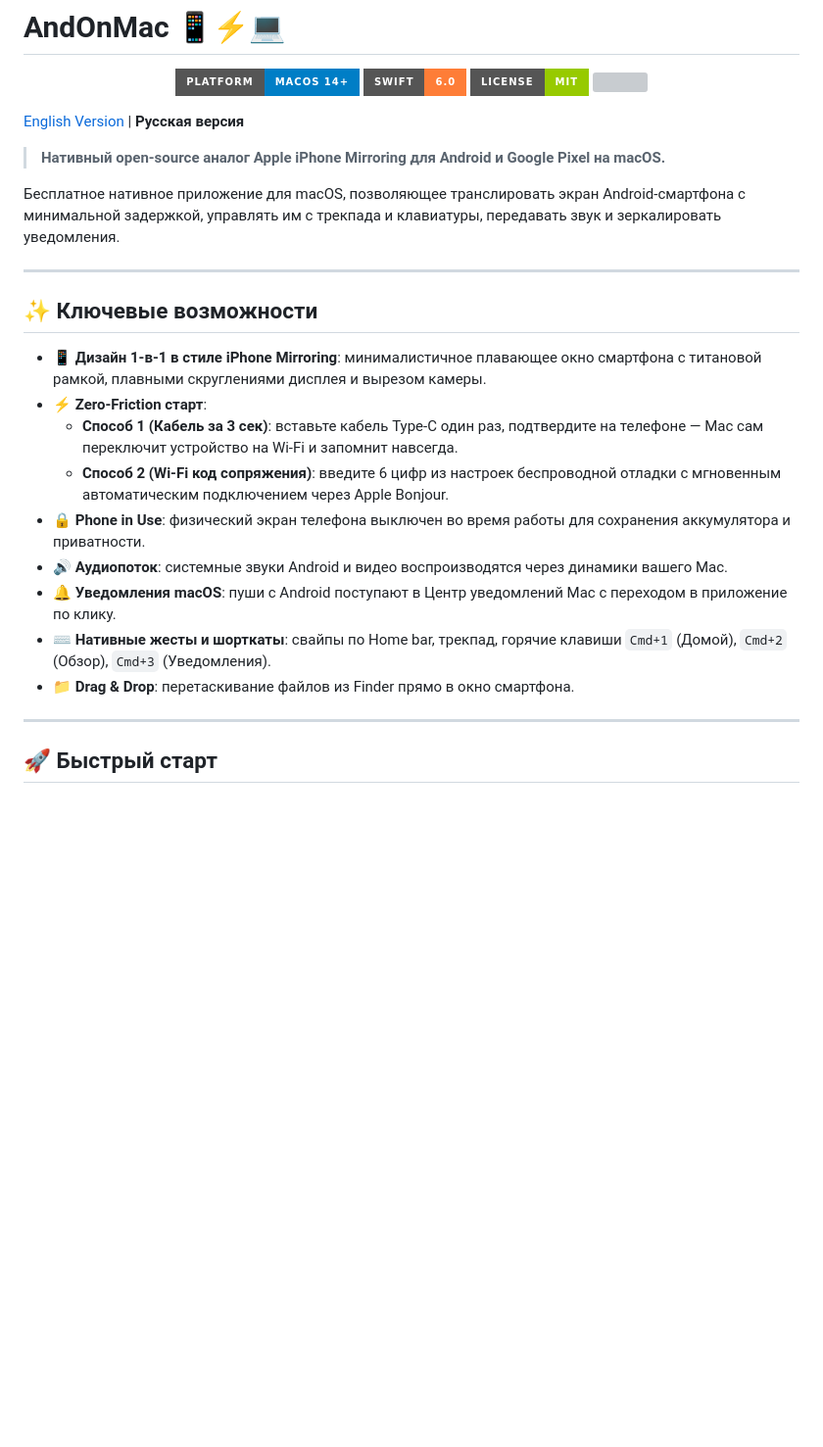
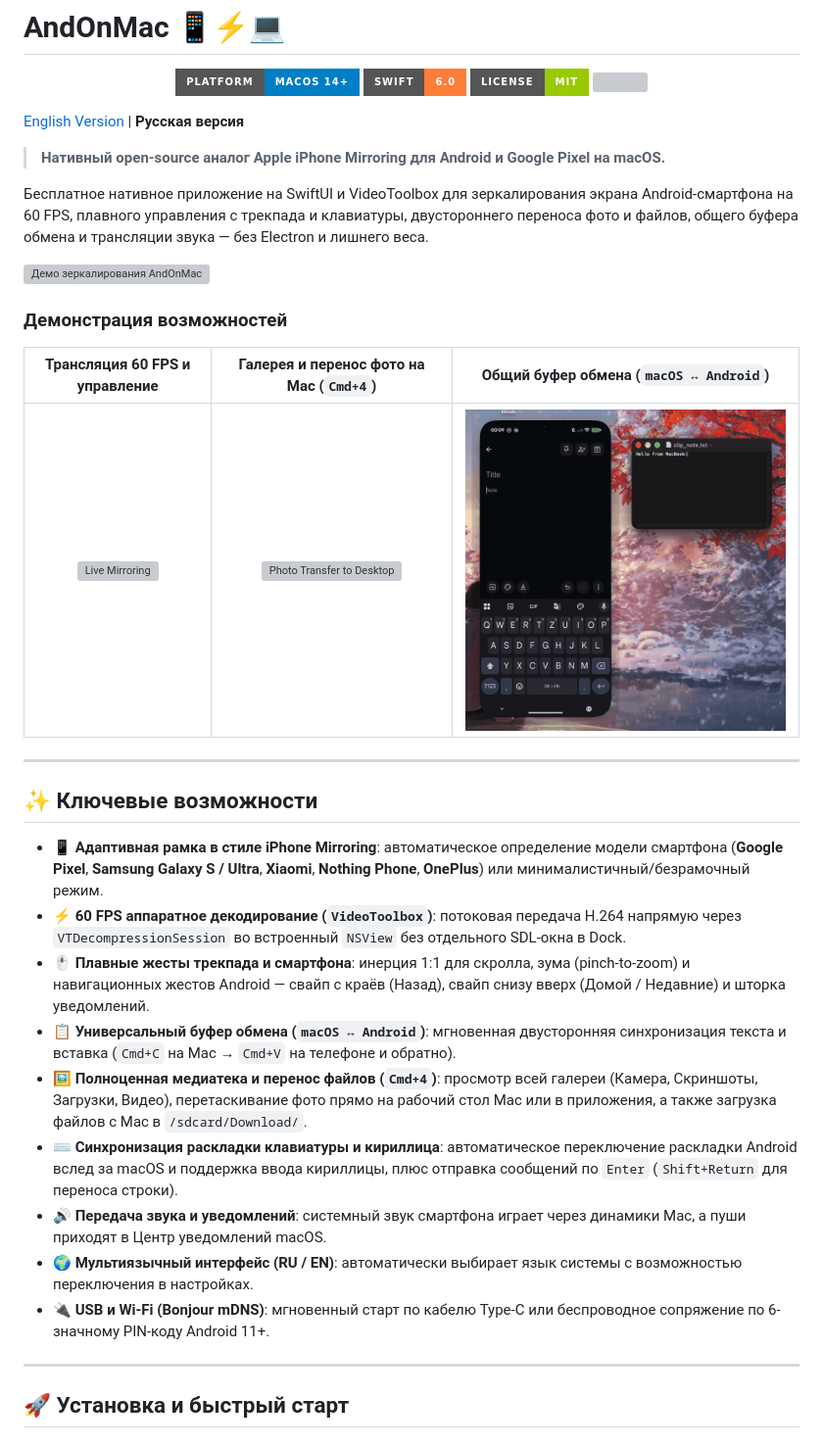
Before and after one commit to V0val0x/AndOnMac, a Markdown page: README_RU.md, the part around one of its changes. Shown at 98% size. Rendered like a GitHub page; pictures changed too: assets/demo-clipboard-sync.gif (added); badges without logos; blank space fills up the shorter version; grey boxes are pictures that could not be loaded.

```diff
--- a/README_RU.md
+++ b/README_RU.md
@@ -11,23 +11,31 @@
 
 > **Нативный open-source аналог Apple iPhone Mirroring для Android и Google Pixel на macOS.**
 
-Бесплатное нативное приложение для macOS, позволяющее транслировать экран Android-смартфона с минимальной задержкой, управлять им с трекпада и клавиатуры, передавать звук и зеркалировать уведомления.
+Бесплатное нативное приложение на SwiftUI и VideoToolbox для зеркалирования экрана Android-смартфона на 60 FPS, плавного управления с трекпада и клавиатуры, двустороннего переноса фото и файлов, общего буфера обмена и трансляции звука — без Electron и лишнего веса.
+
+![Демо зеркалирования AndOnMac](./assets/demo-mirroring.gif)
+
+### Демонстрация возможностей
+
+| Трансляция 60 FPS и управление | Галерея и перенос фото на Mac (`Cmd+4`) | Общий буфер обмена (`macOS ↔ Android`) |
+| :---: | :---: | :---: |
+| ![Live Mirroring](./assets/demo-mirroring.gif) | ![Photo Transfer to Desktop](./assets/demo-photo-transfer.gif) | ![Universal Clipboard Sync](./assets/demo-clipboard-sync.gif) |
 
 ---
 
 ## ✨ Ключевые возможности
 
-* 📱 **Дизайн 1-в-1 в стиле iPhone Mirroring**: минималистичное плавающее окно смартфона с титановой рамкой, плавными скруглениями дисплея и вырезом камеры.
-* ⚡️ **Zero-Friction старт**:
-  * **Способ 1 (Кабель за 3 сек)**: вставьте кабель Type-C один раз, подтвердите на телефоне — Mac сам переключит устройство на Wi-Fi и запомнит навсегда.
-  * **Способ 2 (Wi-Fi код сопряжения)**: введите 6 цифр из настроек беспроводной отладки с мгновенным автоматическим подключением через Apple Bonjour.
-* 🔒 **Phone in Use**: физический экран телефона выключен во время работы для сохранения аккумулятора и приватности.
-* 🔊 **Аудиопоток**: системные звуки Android и видео воспроизводятся через динамики вашего Mac.
-* 🔔 **Уведомления macOS**: пуши с Android поступают в Центр уведомлений Mac с переходом в приложение по клику.
-* ⌨️ **Нативные жесты и шорткаты**: свайпы по Home bar, трекпад, горячие клавиши `Cmd+1` (Домой), `Cmd+2` (Обзор), `Cmd+3` (Уведомления).
-* 📁 **Drag & Drop**: перетаскивание файлов из Finder прямо в окно смартфона.
+* 📱 **Адаптивная рамка в стиле iPhone Mirroring**: автоматическое определение модели смартфона (**Google Pixel**, **Samsung Galaxy S / Ultra**, **Xiaomi**, **Nothing Phone**, **OnePlus**) или минималистичный/безрамочный режим.
+* ⚡️ **60 FPS аппаратное декодирование (`VideoToolbox`)**: потоковая передача H.264 напрямую через `VTDecompressionSession` во встроенный `NSView` без отдельного SDL-окна в Dock.
+* 🖱 **Плавные жесты трекпада и смартфона**: инерция 1:1 для скролла, зума (pinch-to-zoom) и навигационных жестов Android — свайп с краёв (Назад), свайп снизу вверх (Домой / Недавние) и шторка уведомлений.
+* 📋 **Универсальный буфер обмена (`macOS ↔ Android`)**: мгновенная двусторонняя синхронизация текста и вставка (`Cmd+C` на Mac → `Cmd+V` на телефоне и обратно).
+* 🖼 **Полноценная медиатека и перенос файлов (`Cmd+4`)**: просмотр всей галереи (Камера, Скриншоты, Загрузки, Видео), перетаскивание фото прямо на рабочий стол Mac или в приложения, а также загрузка файлов с Mac в `/sdcard/Download/`.
+* ⌨️ **Синхронизация раскладки клавиатуры и кириллица**: автоматическое переключение раскладки Android вслед за macOS и поддержка ввода кириллицы, плюс отправка сообщений по `Enter` (`Shift+Return` для переноса строки).
+* 🔊 **Передача звука и уведомлений**: системный звук смартфона играет через динамики Mac, а пуши приходят в Центр уведомлений macOS.
+* 🌍 **Мультиязычный интерфейс (RU / EN)**: автоматически выбирает язык системы с возможностью переключения в настройках.
+* 🔌 **USB и Wi-Fi (Bonjour mDNS)**: мгновенный старт по кабелю Type-C или беспроводное сопряжение по 6-значному PIN-коду Android 11+.
 
 ---
 
-## 🚀 Быстрый старт
+## 🚀 Установка и быстрый старт
 
```
Also changed, not shown: other parts of README_RU.md (+34 -22 lines), README.md (+3 -3 lines), 6 other files.
